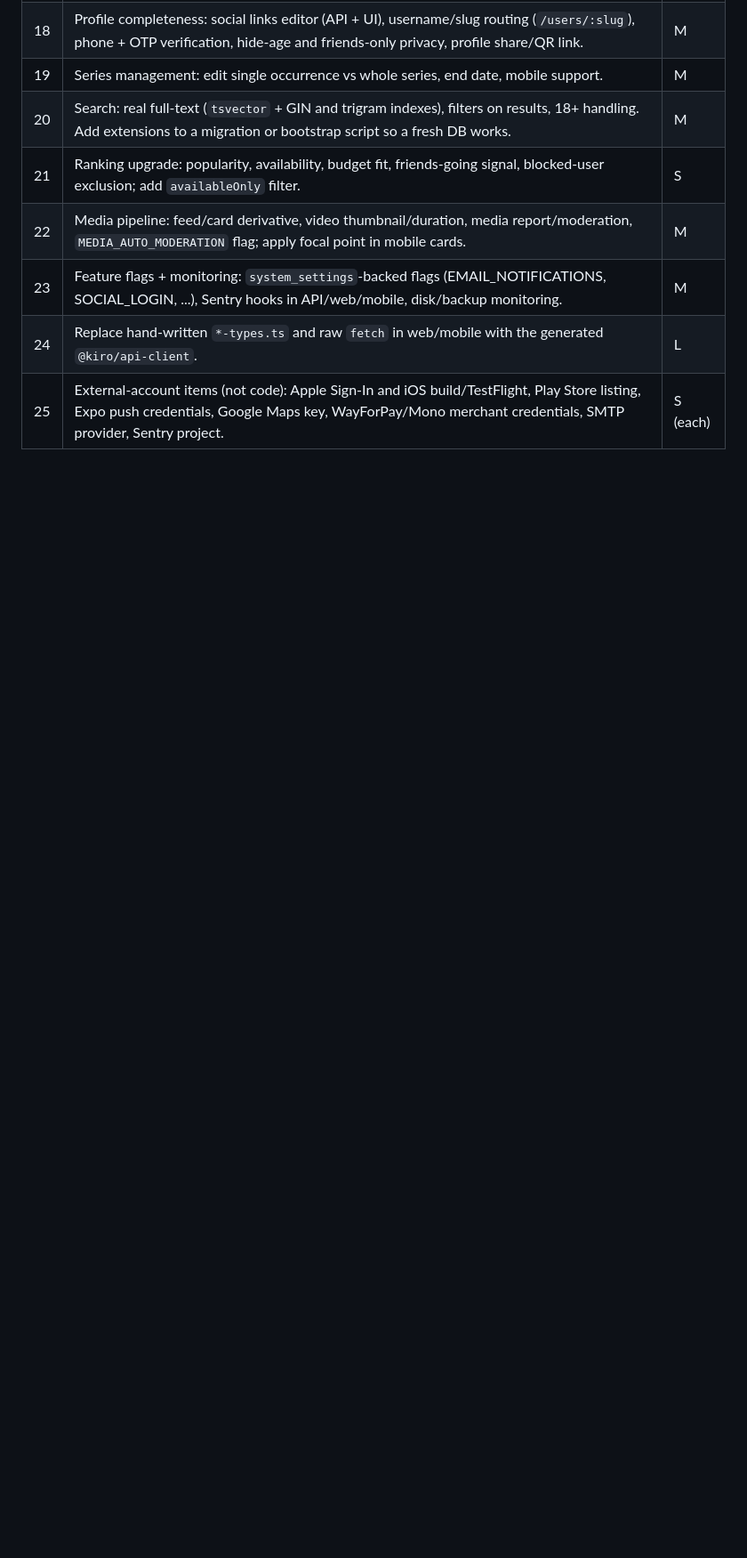
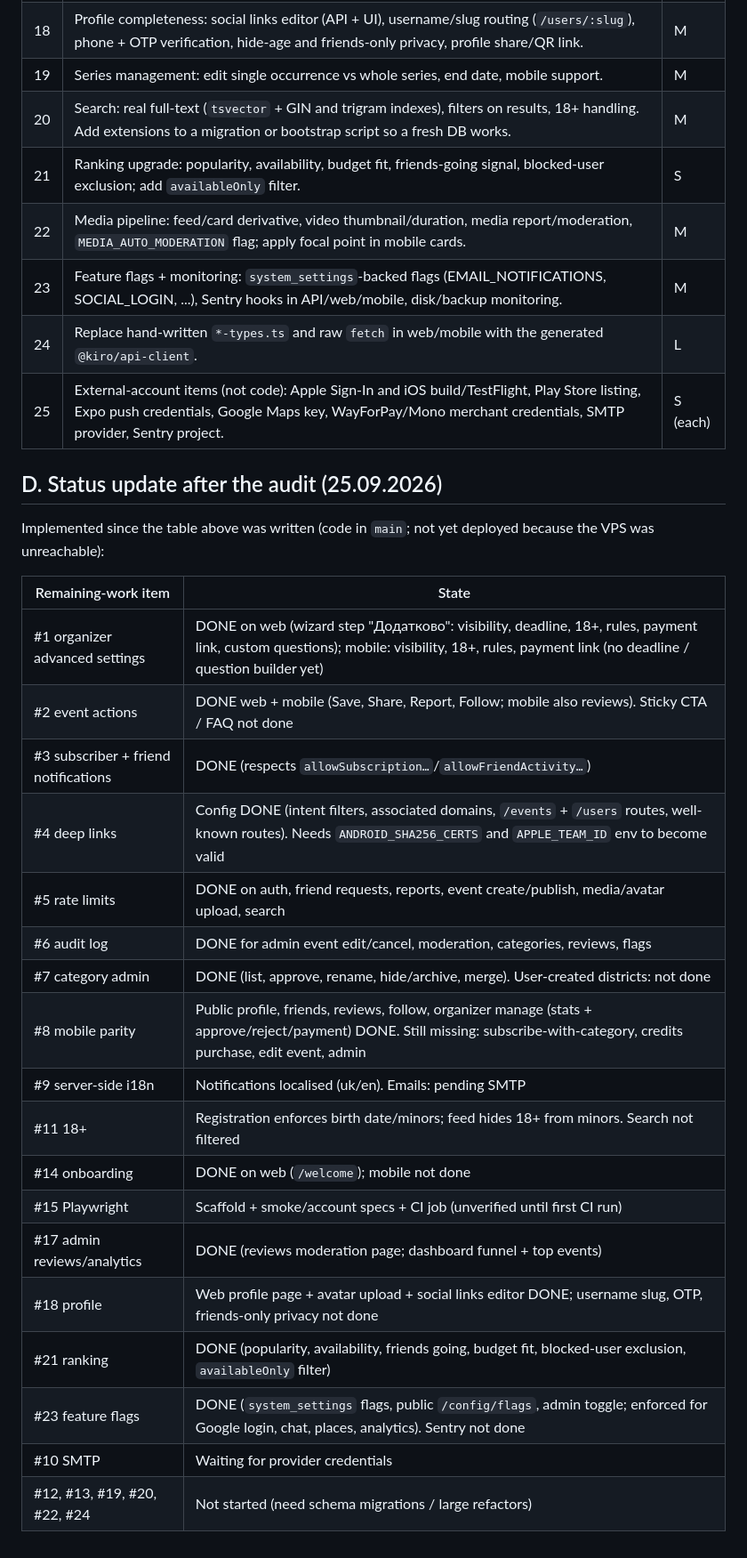
Before and after one commit to San4ez-mc/events, a Markdown page: docs/SPEC_AUDIT.md, the part around the change. Shown at 89% size. GitHub-like rendering; blank space fills up the shorter version.

Commit message:
docs: SPEC_AUDIT status update
Co-Authored-By: Claude Sonnet 5 <noreply@anthropic.com>

```diff
--- a/docs/SPEC_AUDIT.md
+++ b/docs/SPEC_AUDIT.md
@@ -259,3 +259,28 @@ MVP checklist (§119): attendee flows are D on web; on mobile missing: subscribe
 | 23 | Feature flags + monitoring: `system_settings`-backed flags (EMAIL_NOTIFICATIONS, SOCIAL_LOGIN, ...), Sentry hooks in API/web/mobile, disk/backup monitoring. | M |
 | 24 | Replace hand-written `*-types.ts` and raw `fetch` in web/mobile with the generated `@kiro/api-client`. | L |
 | 25 | External-account items (not code): Apple Sign-In and iOS build/TestFlight, Play Store listing, Expo push credentials, Google Maps key, WayForPay/Mono merchant credentials, SMTP provider, Sentry project. | S (each) |
+
+## D. Status update after the audit (25.09.2026)
+
+Implemented since the table above was written (code in `main`; not yet deployed because the VPS was unreachable):
+
+| Remaining-work item | State |
+|---|---|
+| #1 organizer advanced settings | DONE on web (wizard step "Додатково": visibility, deadline, 18+, rules, payment link, custom questions); mobile: visibility, 18+, rules, payment link (no deadline / question builder yet) |
+| #2 event actions | DONE web + mobile (Save, Share, Report, Follow; mobile also reviews). Sticky CTA / FAQ not done |
+| #3 subscriber + friend notifications | DONE (respects `allowSubscription…`/`allowFriendActivity…`) |
+| #4 deep links | Config DONE (intent filters, associated domains, `/events` + `/users` routes, well-known routes). Needs `ANDROID_SHA256_CERTS` and `APPLE_TEAM_ID` env to become valid |
+| #5 rate limits | DONE on auth, friend requests, reports, event create/publish, media/avatar upload, search |
+| #6 audit log | DONE for admin event edit/cancel, moderation, categories, reviews, flags |
+| #7 category admin | DONE (list, approve, rename, hide/archive, merge). User-created districts: not done |
+| #8 mobile parity | Public profile, friends, reviews, follow, organizer manage (stats + approve/reject/payment) DONE. Still missing: subscribe-with-category, credits purchase, edit event, admin |
+| #9 server-side i18n | Notifications localised (uk/en). Emails: pending SMTP |
+| #11 18+ | Registration enforces birth date/minors; feed hides 18+ from minors. Search not filtered |
+| #14 onboarding | DONE on web (`/welcome`); mobile not done |
+| #15 Playwright | Scaffold + smoke/account specs + CI job (unverified until first CI run) |
+| #17 admin reviews/analytics | DONE (reviews moderation page; dashboard funnel + top events) |
+| #18 profile | Web profile page + avatar upload + social links editor DONE; username slug, OTP, friends-only privacy not done |
+| #21 ranking | DONE (popularity, availability, friends going, budget fit, blocked-user exclusion, `availableOnly` filter) |
+| #23 feature flags | DONE (`system_settings` flags, public `/config/flags`, admin toggle; enforced for Google login, chat, places, analytics). Sentry not done |
+| #10 SMTP | Waiting for provider credentials |
+| #12, #13, #19, #20, #22, #24 | Not started (need schema migrations / large refactors) |
```
